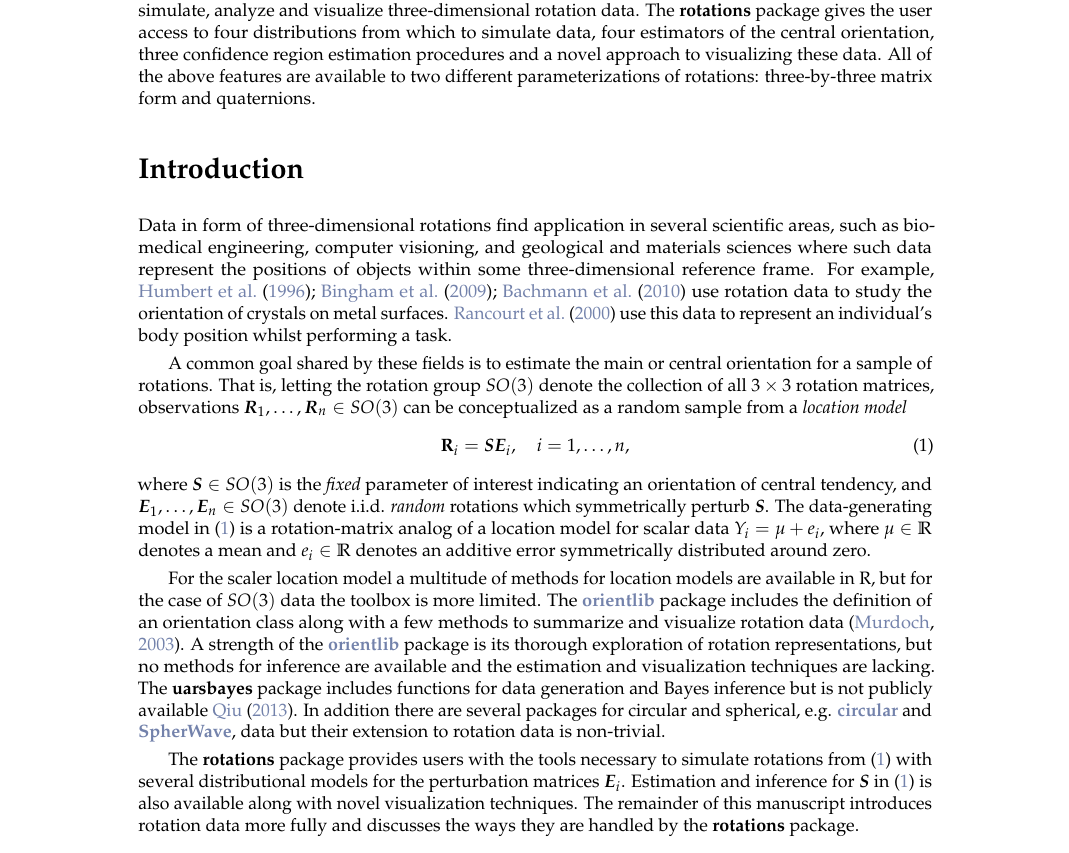
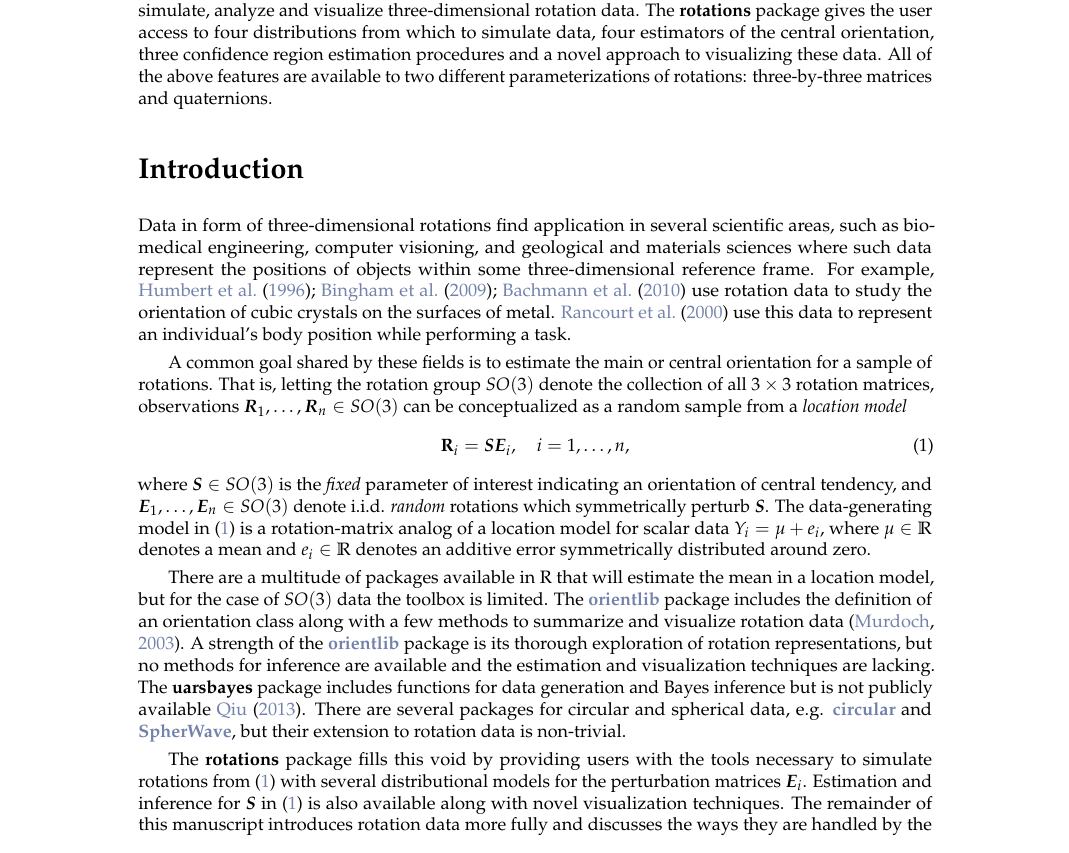
Before and after one commit to stanfill/rotationsC, a LaTeX document (rotations2/inst/Journal/RJwrapper.tex, which reads rotations2/inst/Journal/stanfill-hofmann-genschel.tex): part of page 1 of 7, cut so that both start at the same text. Compiled offline with pdfLaTeX.

Commit message:
clean-up introduction

```diff
--- a/rotations2/inst/Journal/stanfill-hofmann-genschel.tex
+++ b/rotations2/inst/Journal/stanfill-hofmann-genschel.tex
@@ -6,12 +6,12 @@
 \maketitle
 
 \abstract{
-In this article we introduce the \pkg{rotations} package which provides users with the ability to simulate, analyze and visualize three-dimensional rotation data.  The \pkg{rotations} package gives the user access to four distributions from which to simulate data, four estimators of the central orientation, three confidence region estimation procedures and a novel approach to visualizing these data.  All of the above features are available to two different parameterizations of rotations: three-by-three matrix form and quaternions.
+In this article we introduce the \pkg{rotations} package which provides users with the ability to simulate, analyze and visualize three-dimensional rotation data.  The \pkg{rotations} package gives the user access to four distributions from which to simulate data, four estimators of the central orientation, three confidence region estimation procedures and a novel approach to visualizing these data.  All of the above features are available to two different parameterizations of rotations: three-by-three matrices and quaternions.
 }
 
 \section{Introduction}
 
-Data in form of three-dimensional rotations find application in several scientific areas, such as bio-medical engineering, computer visioning, and geological and materials sciences where such data represent the positions of objects within some three-dimensional reference frame.  For example, \cite{humbert1996, bingham2009, bachmann2010} use rotation data to study the orientation of crystals on metal surfaces.  \cite{rancourt2000} use this data to represent an individual's body position whilst performing a task.
+Data in form of three-dimensional rotations find application in several scientific areas, such as bio-medical engineering, computer visioning, and geological and materials sciences where such data represent the positions of objects within some three-dimensional reference frame.  For example, \cite{humbert1996, bingham2009, bachmann2010} use rotation data to study the orientation of cubic crystals on the surfaces of metal.  \cite{rancourt2000} use this data to represent an individual's body position while performing a task.
 
 A common goal shared by these fields is to estimate the main or central orientation for a sample of rotations.  That is, letting the rotation group $SO(3)$ denote the collection of all $3\times 3$ rotation matrices, observations $\bm{R}_1,\ldots,\bm{R}_n \in SO(3)$ can be conceptualized as a random sample from a \textit{location model}
 \begin{equation}
@@ -20,9 +20,9 @@ A common goal shared by these fields is to estimate the main or central orientat
 \end{equation}
 where $\bm S \in SO(3)$ is the {\it fixed} parameter of interest indicating an orientation of central tendency, and $\bm{E}_1,\ldots,\bm{E}_n \in SO(3)$ denote i.i.d. {\it random} rotations which symmetrically perturb $\bm{S}$.  The data-generating model in \eqref{eqn:loc_model} is a rotation-matrix analog of a location model for scalar data $Y_i = \mu + e_i$, where $\mu \in \mathbb{R}$ denotes a mean and $e_i \in \mathbb{R}$ denotes an additive error symmetrically distributed around zero.
 
-For the scaler location model a multitude of methods for location models are available in R, but for the case of $SO(3)$ data the toolbox is more limited.  The \CRANpkg{orientlib} package includes the definition of an orientation class along with a few methods to summarize and visualize rotation data \citep{murdoch2003}.  A strength of the \CRANpkg{orientlib} package is its thorough exploration of rotation representations, but no methods for inference are available and the estimation and visualization techniques are lacking.  The \pkg{uarsbayes} package includes functions for data generation and Bayes inference but is not publicly available \citet{qu2013}.  In addition there are several packages for circular and spherical, e.g. \CRANpkg{circular} and \CRANpkg{SpherWave}, data but their extension to rotation data is non-trivial.
+There are a multitude of packages available in R that will estimate the mean in a location model, but for the case of $SO(3)$ data the toolbox is limited.  The \CRANpkg{orientlib} package includes the definition of an orientation class along with a few methods to summarize and visualize rotation data \citep{murdoch2003}.  A strength of the \CRANpkg{orientlib} package is its thorough exploration of rotation representations, but no methods for inference are available and the estimation and visualization techniques are lacking.  The \pkg{uarsbayes} package includes functions for data generation and Bayes inference but is not publicly available \citet{qu2013}.  There are several packages for circular and spherical data, e.g. \CRANpkg{circular} and \CRANpkg{SpherWave}, but their extension to rotation data is non-trivial.
 
-The \pkg{rotations} package provides users with the tools necessary to simulate rotations from \eqref{eqn:loc_model} with several distributional models for the perturbation matrices $\bm E_i$.  Estimation and inference for $\bm{S}$ in \eqref{eqn:loc_model} is also available along with novel visualization techniques.  The remainder of this manuscript introduces rotation data more fully and discusses the ways they are handled by the \pkg{rotations} package.
+The \pkg{rotations} package fills this void by providing users with the tools necessary to simulate rotations from \eqref{eqn:loc_model} with several distributional models for the perturbation matrices $\bm E_i$.  Estimation and inference for $\bm{S}$ in \eqref{eqn:loc_model} is also available along with novel visualization techniques.  The remainder of this manuscript introduces rotation data more fully and discusses the ways they are handled by the \pkg{rotations} package.
 
 
 \section{Rotation Parameterizations}
```
